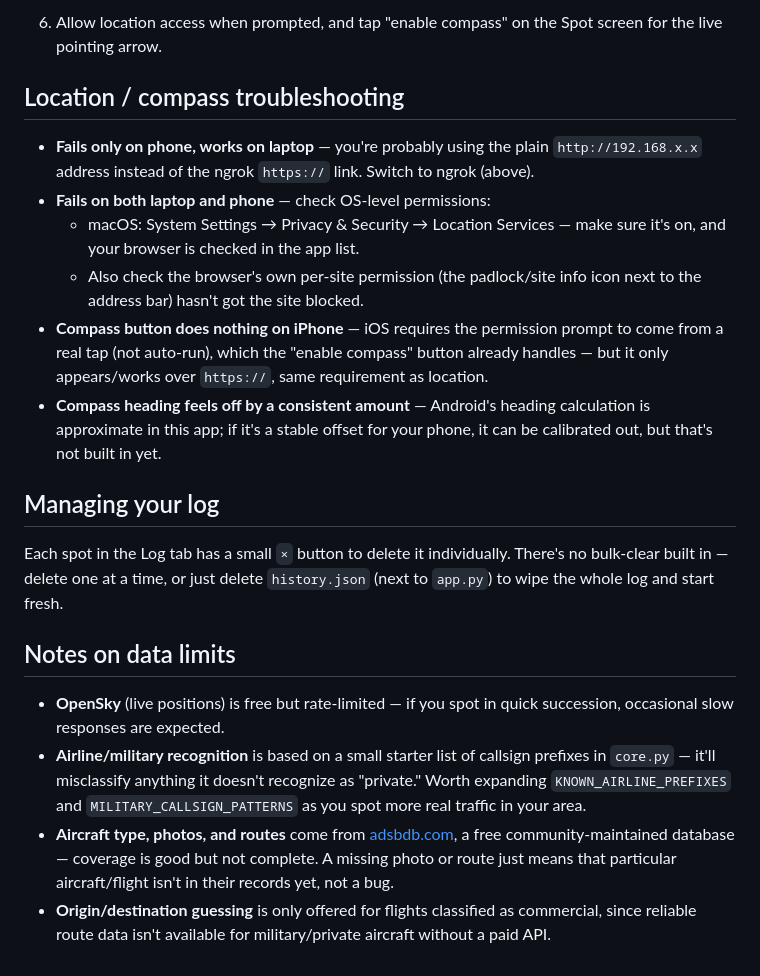
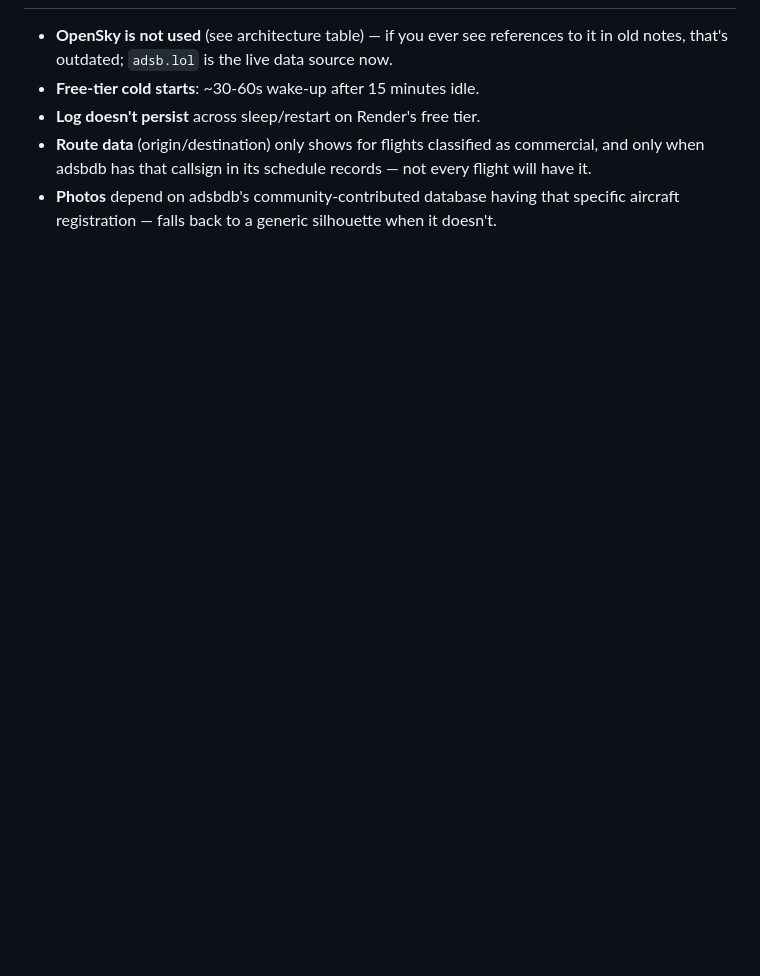
Before and after one commit to chloerandall11/plane_spotting, a Markdown page: README.md, the part around one of its changes. Drawn GitHub-style; blank space fills up the shorter version.

```diff
--- a/README.md
+++ b/README.md
@@ -124,44 +136,11 @@ server a temporary `https://` address your phone can use instead.
-6. Allow location access when prompted, and tap "enable compass" on the
-   Spot screen for the live pointing arrow.
-
-## Location / compass troubleshooting
-
-- **Fails only on phone, works on laptop** — you're probably using the
-  plain `http://192.168.x.x` address instead of the ngrok `https://`
-  link. Switch to ngrok (above).
-- **Fails on both laptop and phone** — check OS-level permissions:
-  - macOS: System Settings → Privacy & Security → Location Services —
-    make sure it's on, and your browser is checked in the app list.
-  - Also check the browser's own per-site permission (the padlock/site
-    info icon next to the address bar) hasn't got the site blocked.
-- **Compass button does nothing on iPhone** — iOS requires the
-  permission prompt to come from a real tap (not auto-run), which the
-  "enable compass" button already handles — but it only appears/works
-  over `https://`, same requirement as location.
-- **Compass heading feels off by a consistent amount** — Android's
-  heading calculation is approximate in this app; if it's a stable
-  offset for your phone, it can be calibrated out, but that's not
-  built in yet.
-
-## Managing your log
-
-Each spot in the Log tab has a small `×` button to delete it individually.
-There's no bulk-clear built in — delete one at a time, or just delete
-`history.json` (next to `app.py`) to wipe the whole log and start fresh.
-
-## Notes on data limits
-
-- **OpenSky** (live positions) is free but rate-limited — if you spot in
-  quick succession, occasional slow responses are expected.
-- **Airline/military recognition** is based on a small starter list of
-  callsign prefixes in `core.py` — it'll misclassify anything it doesn't
-  recognize as "private." Worth expanding `KNOWN_AIRLINE_PREFIXES` and
-  `MILITARY_CALLSIGN_PATTERNS` as you spot more real traffic in your area.
-- **Aircraft type, photos, and routes** come from
-  [adsbdb.com](https://www.adsbdb.com/), a free community-maintained
-  database — coverage is good but not complete. A missing photo or route
-  just means that particular aircraft/flight isn't in their records yet,
-  not a bug.
-- **Origin/destination guessing** is only offered for flights classified
-  as commercial, since reliable route data isn't available for
-  military/private aircraft without a paid API.
+- **OpenSky is not used** (see architecture table) — if you ever see
+  references to it in old notes, that's outdated; `adsb.lol` is the
+  live data source now.
+- **Free-tier cold starts**: ~30-60s wake-up after 15 minutes idle.
+- **Log doesn't persist** across sleep/restart on Render's free tier.
+- **Route data** (origin/destination) only shows for flights
+  classified as commercial, and only when adsbdb has that callsign in
+  its schedule records — not every flight will have it.
+- **Photos** depend on adsbdb's community-contributed database having
+  that specific aircraft registration — falls back to a generic
+  silhouette when it doesn't.
```
Also changed, not shown: other parts of README.md (+109 -97 lines).
